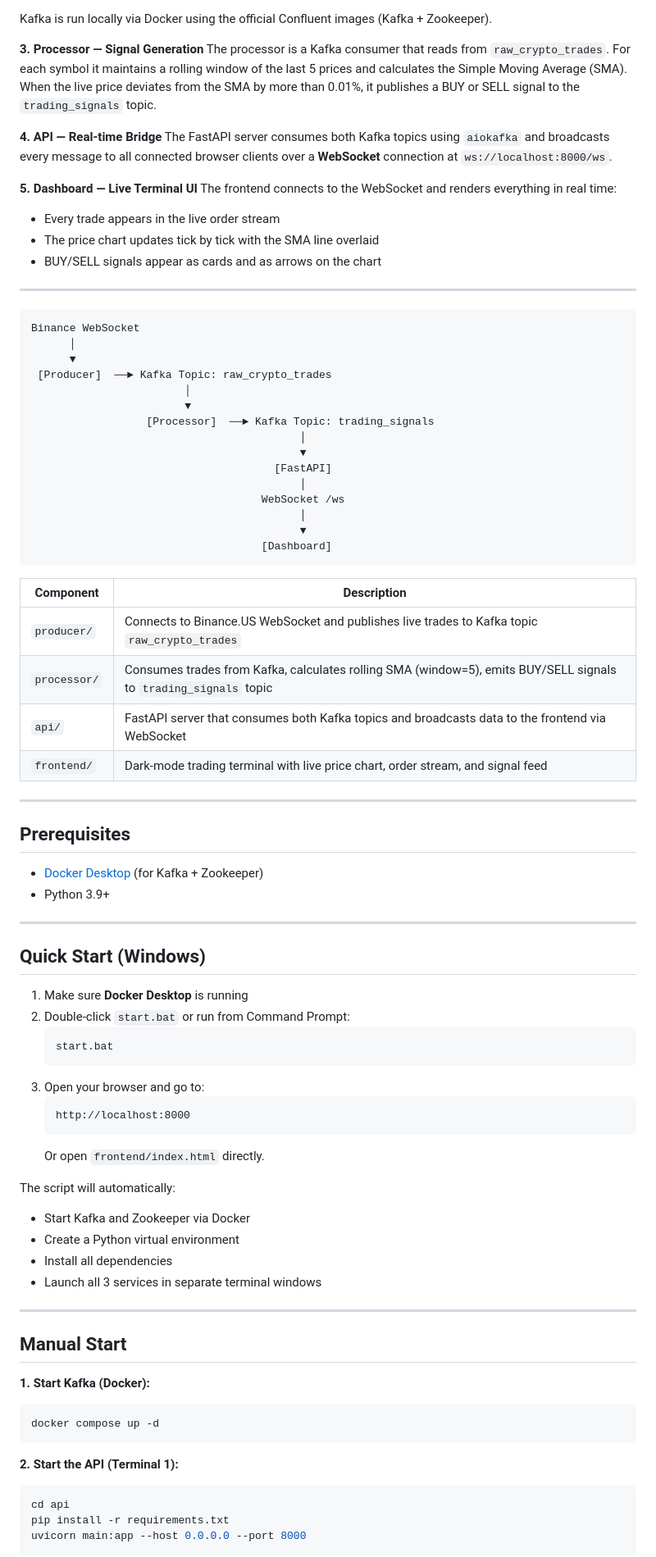
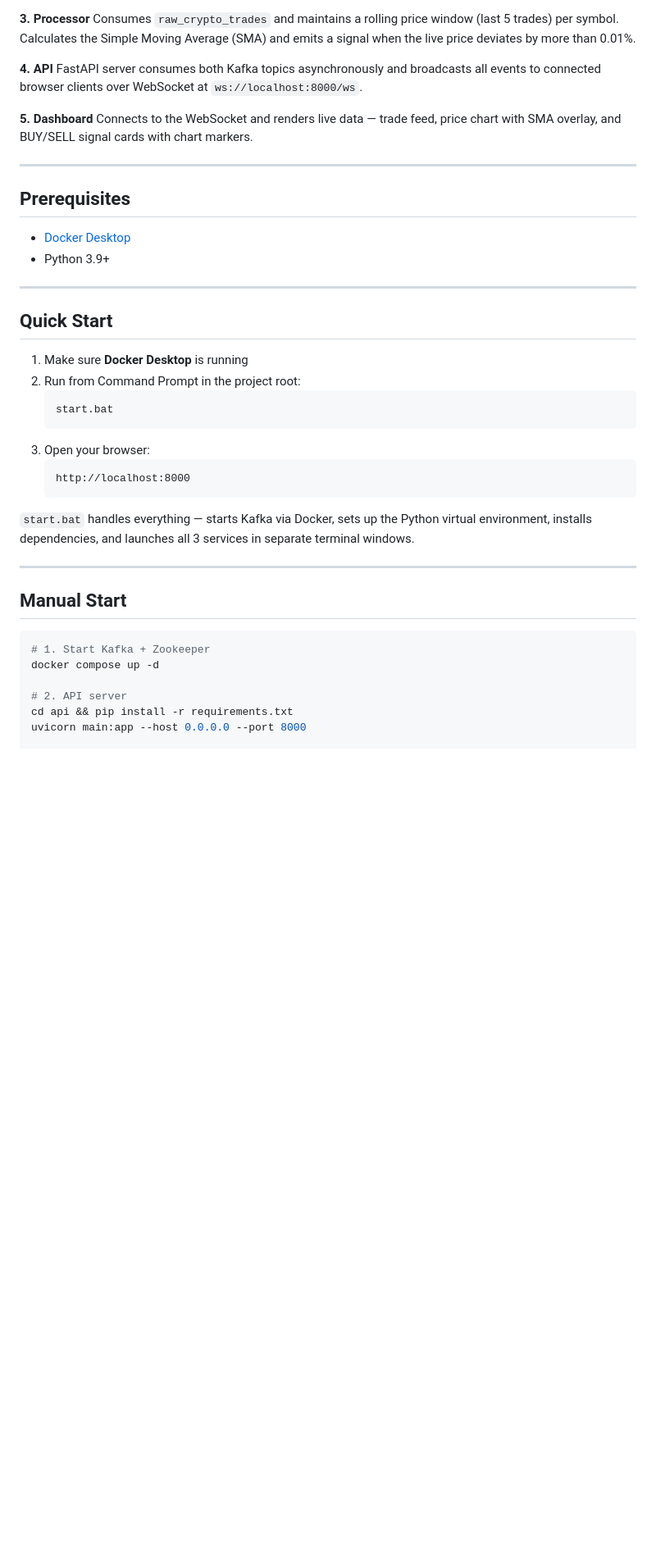
Before and after one commit to RudraYBedekar/SystemX-Terminal-Live-Crypto-Trading-Dashboard, a Markdown page: README.md, the part around one of its changes. Shown at 82% size. Rendered like a GitHub page; blank space fills up the shorter version.

````diff
--- a/README.md
+++ b/README.md
@@ -44,87 +61,46 @@ Kafka acts as the central message bus between all services. It decouples the pro
 - `trading_signals` — processed BUY/SELL signals
 
-Kafka is run locally via Docker using the official Confluent images (Kafka + Zookeeper).
+**3. Processor**
+Consumes `raw_crypto_trades` and maintains a rolling price window (last 5 trades) per symbol. Calculates the Simple Moving Average (SMA) and emits a signal when the live price deviates by more than 0.01%.
 
-**3. Processor — Signal Generation**
-The processor is a Kafka consumer that reads from `raw_crypto_trades`. For each symbol it maintains a rolling window of the last 5 prices and calculates the Simple Moving Average (SMA). When the live price deviates from the SMA by more than 0.01%, it publishes a BUY or SELL signal to the `trading_signals` topic.
+**4. API**
+FastAPI server consumes both Kafka topics asynchronously and broadcasts all events to connected browser clients over WebSocket at `ws://localhost:8000/ws`.
 
-**4. API — Real-time Bridge**
-The FastAPI server consumes both Kafka topics using `aiokafka` and broadcasts every message to all connected browser clients over a **WebSocket** connection at `ws://localhost:8000/ws`.
-
-**5. Dashboard — Live Terminal UI**
-The frontend connects to the WebSocket and renders everything in real time:
-- Every trade appears in the live order stream
-- The price chart updates tick by tick with the SMA line overlaid
-- BUY/SELL signals appear as cards and as arrows on the chart
-
----
-
-```
-Binance WebSocket
-      │
-      ▼
- [Producer]  ──► Kafka Topic: raw_crypto_trades
-                        │
-                        ▼
-                  [Processor]  ──► Kafka Topic: trading_signals
-                                          │
-                                          ▼
-                                      [FastAPI]
-                                          │
-                                    WebSocket /ws
-                                          │
-                                          ▼
-                                    [Dashboard]
-```
-
-| Component | Description |
-|-----------|-------------|
-| `producer/` | Connects to Binance.US WebSocket and publishes live trades to Kafka topic `raw_crypto_trades` |
-| `processor/` | Consumes trades from Kafka, calculates rolling SMA (window=5), emits BUY/SELL signals to `trading_signals` topic |
-| `api/` | FastAPI server that consumes both Kafka topics and broadcasts data to the frontend via WebSocket |
-| `frontend/` | Dark-mode trading terminal with live price chart, order stream, and signal feed |
+**5. Dashboard**
+Connects to the WebSocket and renders live data — trade feed, price chart with SMA overlay, and BUY/SELL signal cards with chart markers.
 
 ---
 
 ## Prerequisites
 
-- [Docker Desktop](https://www.docker.com/products/docker-desktop/) (for Kafka + Zookeeper)
+- [Docker Desktop](https://www.docker.com/products/docker-desktop/)
 - Python 3.9+
 
 ---
 
-## Quick Start (Windows)
+## Quick Start
 
 1. Make sure **Docker Desktop** is running
-2. Double-click `start.bat` or run from Command Prompt:
+2. Run from Command Prompt in the project root:
    ```cmd
    start.bat
    ```
-3. Open your browser and go to:
+3. Open your browser:
    ```
    http://localhost:8000
    ```
-   Or open `frontend/index.html` directly.
 
-The script will automatically:
-- Start Kafka and Zookeeper via Docker
-- Create a Python virtual environment
-- Install all dependencies
-- Launch all 3 services in separate terminal windows
+`start.bat` handles everything — starts Kafka via Docker, sets up the Python virtual environment, installs dependencies, and launches all 3 services in separate terminal windows.
 
 ---
 
 ## Manual Start
 
-**1. Start Kafka (Docker):**
 ```bash
+# 1. Start Kafka + Zookeeper
 docker compose up -d
-```
 
-**2. Start the API (Terminal 1):**
-```bash
-cd api
-pip install -r requirements.txt
+# 2. API server
+cd api && pip install -r requirements.txt
 uvicorn main:app --host 0.0.0.0 --port 8000
-```
 
````
Also changed, not shown: other parts of README.md (+61 -62 lines).
